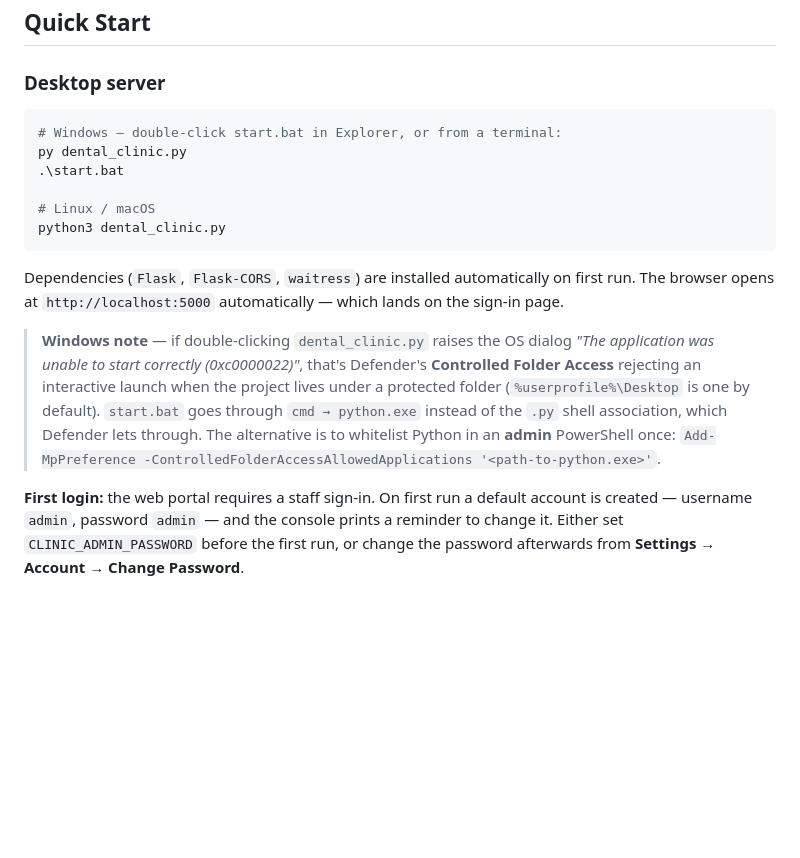
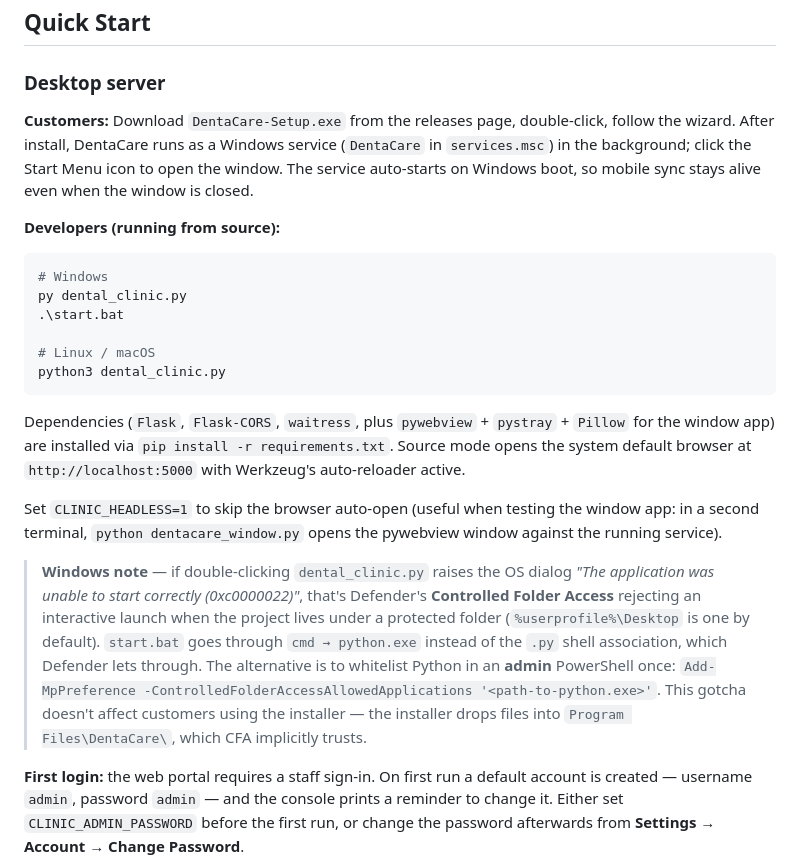
Before and after one commit to TareqDV7/DentalSysCod, a Markdown page: README.md, the part around one of its changes. Rendered like a GitHub page; blank space fills up the shorter version.

````diff
--- a/README.md
+++ b/README.md
@@ -35,8 +35,12 @@ A self-contained dental clinic management platform with a Flask web portal and a
 
 ### Desktop server
 
+**Customers:** Download `DentaCare-Setup.exe` from the releases page, double-click, follow the wizard. After install, DentaCare runs as a Windows service (`DentaCare` in `services.msc`) in the background; click the Start Menu icon to open the window. The service auto-starts on Windows boot, so mobile sync stays alive even when the window is closed.
+
+**Developers (running from source):**
+
 ```bash
-# Windows — double-click start.bat in Explorer, or from a terminal:
+# Windows
 py dental_clinic.py
 .\start.bat
 
@@ -44,9 +48,11 @@ py dental_clinic.py
 python3 dental_clinic.py
 ```
 
-Dependencies (`Flask`, `Flask-CORS`, `waitress`) are installed automatically on first run. The browser opens at `http://localhost:5000` automatically — which lands on the sign-in page.
+Dependencies (`Flask`, `Flask-CORS`, `waitress`, plus `pywebview` + `pystray` + `Pillow` for the window app) are installed via `pip install -r requirements.txt`. Source mode opens the system default browser at `http://localhost:5000` with Werkzeug's auto-reloader active.
 
-> **Windows note** — if double-clicking `dental_clinic.py` raises the OS dialog *"The application was unable to start correctly (0xc0000022)"*, that's Defender's **Controlled Folder Access** rejecting an interactive launch when the project lives under a protected folder (`%userprofile%\Desktop` is one by default). `start.bat` goes through `cmd → python.exe` instead of the `.py` shell association, which Defender lets through. The alternative is to whitelist Python in an **admin** PowerShell once: `Add-MpPreference -ControlledFolderAccessAllowedApplications '<path-to-python.exe>'`.
+Set `CLINIC_HEADLESS=1` to skip the browser auto-open (useful when testing the window app: in a second terminal, `python dentacare_window.py` opens the pywebview window against the running service).
+
+> **Windows note** — if double-clicking `dental_clinic.py` raises the OS dialog *"The application was unable to start correctly (0xc0000022)"*, that's Defender's **Controlled Folder Access** rejecting an interactive launch when the project lives under a protected folder (`%userprofile%\Desktop` is one by default). `start.bat` goes through `cmd → python.exe` instead of the `.py` shell association, which Defender lets through. The alternative is to whitelist Python in an **admin** PowerShell once: `Add-MpPreference -ControlledFolderAccessAllowedApplications '<path-to-python.exe>'`. This gotcha doesn't affect customers using the installer — the installer drops files into `Program Files\DentaCare\`, which CFA implicitly trusts.
 
 **First login:** the web portal requires a staff sign-in. On first run a default account is created — username `admin`, password `admin` — and the console prints a reminder to change it. Either set `CLINIC_ADMIN_PASSWORD` before the first run, or change the password afterwards from **Settings → Account → Change Password**.
 
````
Also changed, not shown: other parts of README.md (+26 -5 lines).
